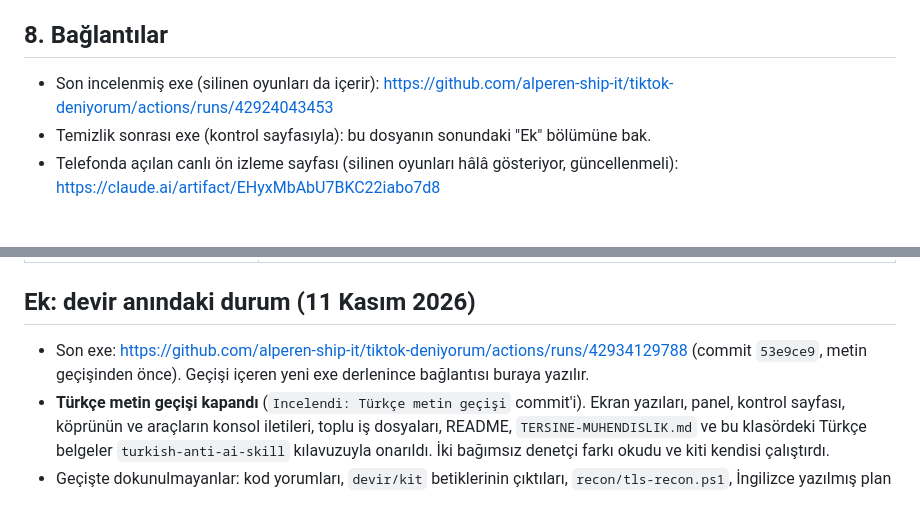
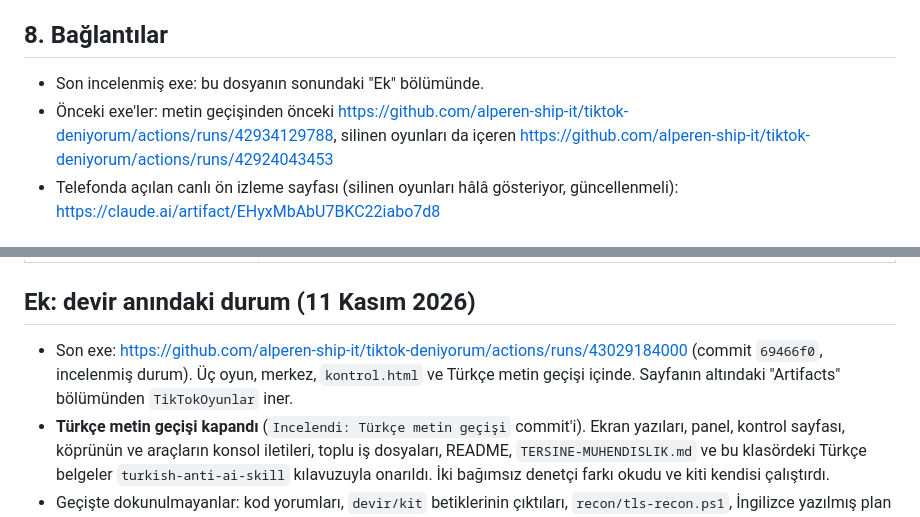
Before and after one commit to alperen-ship-it/tiktok-deniyorum, a Markdown page: devir/DEVIR.md, 2 parts joined by grey strips. GitHub-like rendering.

Commit message:
Devir: incelenmis yeni exe'nin baglantisi (kosu 43029184000, commit 69466f0)
Yalnizca devir/DEVIR.md degisti.

Co-Authored-By: Claude Fable 5.2 <noreply@anthropic.com>
Claude-Session: https://claude.ai/code/session_0143j89o6TnYxHDckq3Z9m8A

```diff
--- a/devir/DEVIR.md
+++ b/devir/DEVIR.md
@@ -235,8 +235,9 @@ Son tam turun sonuçları (11 Kasım 2026, karşılaştırmak için):
 
 ## 8. Bağlantılar
 
-- Son incelenmiş exe (silinen oyunları da içerir): https://github.com/alperen-ship-it/tiktok-deniyorum/actions/runs/42924043453
-- Temizlik sonrası exe (kontrol sayfasıyla): bu dosyanın sonundaki "Ek" bölümüne bak.
+- Son incelenmiş exe: bu dosyanın sonundaki "Ek" bölümünde.
+- Önceki exe'ler: metin geçişinden önceki https://github.com/alperen-ship-it/tiktok-deniyorum/actions/runs/42934129788,
+  silinen oyunları da içeren https://github.com/alperen-ship-it/tiktok-deniyorum/actions/runs/42924043453
 - Telefonda açılan canlı ön izleme sayfası (silinen oyunları hâlâ gösteriyor, güncellenmeli): https://claude.ai/artifact/EHyxMbAbU7BKC22iabo7d8
 
 ## 9. Sonraki sürüm notları
@@ -308,9 +309,9 @@ Denetçinin Düdüklü ve ortak bantta bulduğu, bu geçişten eski kusurlar (i
 
 ## Ek: devir anındaki durum (11 Kasım 2026)
 
-- Son exe: https://github.com/alperen-ship-it/tiktok-deniyorum/actions/runs/42934129788
-  (commit `53e9ce9`, metin geçişinden önce). Geçişi içeren yeni exe derlenince bağlantısı
-  buraya yazılır.
+- Son exe: https://github.com/alperen-ship-it/tiktok-deniyorum/actions/runs/43029184000
+  (commit `69466f0`, incelenmiş durum). Üç oyun, merkez, `kontrol.html` ve Türkçe metin
+  geçişi içinde. Sayfanın altındaki "Artifacts" bölümünden `TikTokOyunlar` iner.
 - **Türkçe metin geçişi kapandı** (`Incelendi: Türkçe metin geçişi` commit'i). Ekran yazıları,
   panel, kontrol sayfası, köprünün ve araçların konsol iletileri, toplu iş dosyaları,
   README, `TERSINE-MUHENDISLIK.md` ve bu klasördeki Türkçe belgeler `turkish-anti-ai-skill`
```
